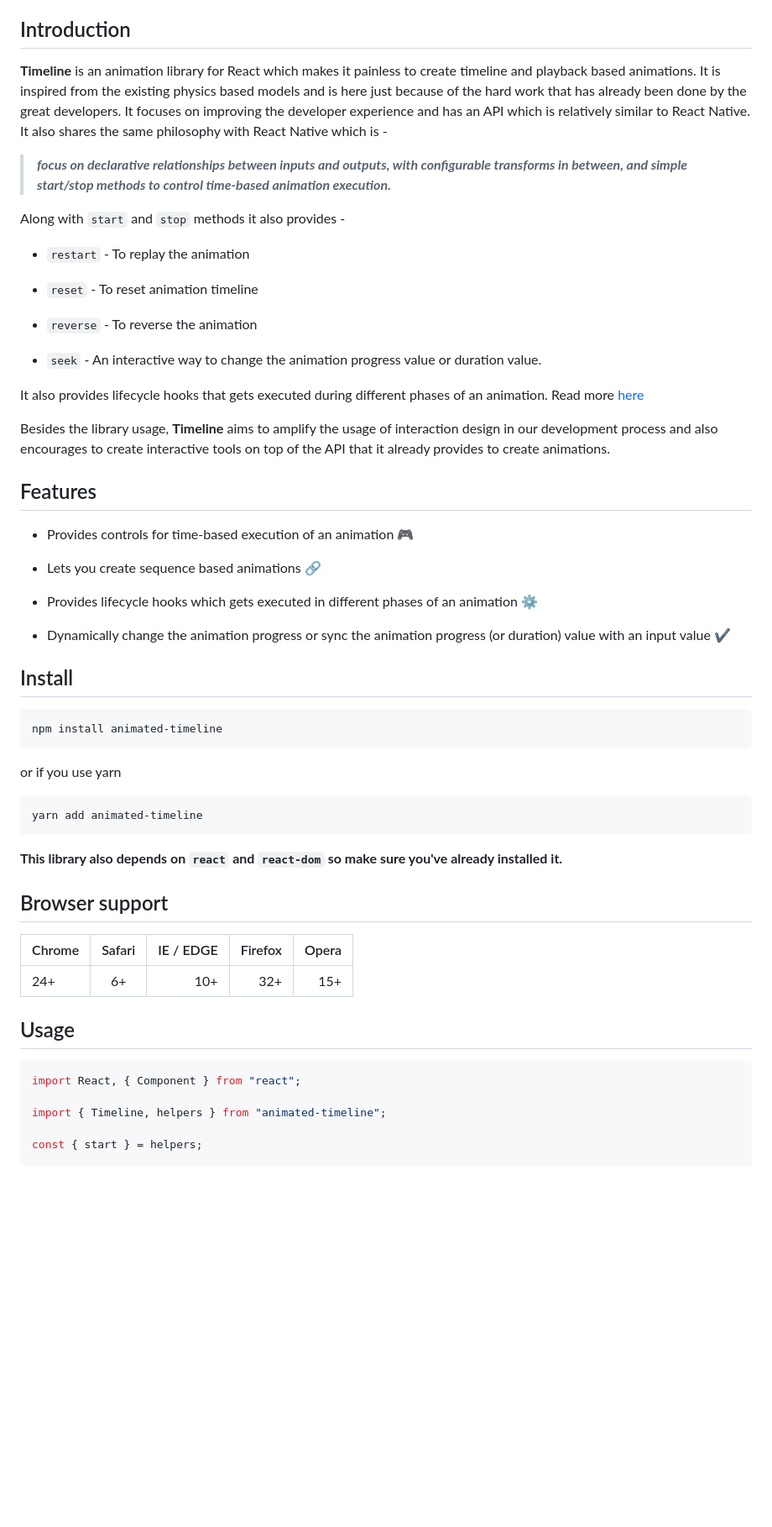
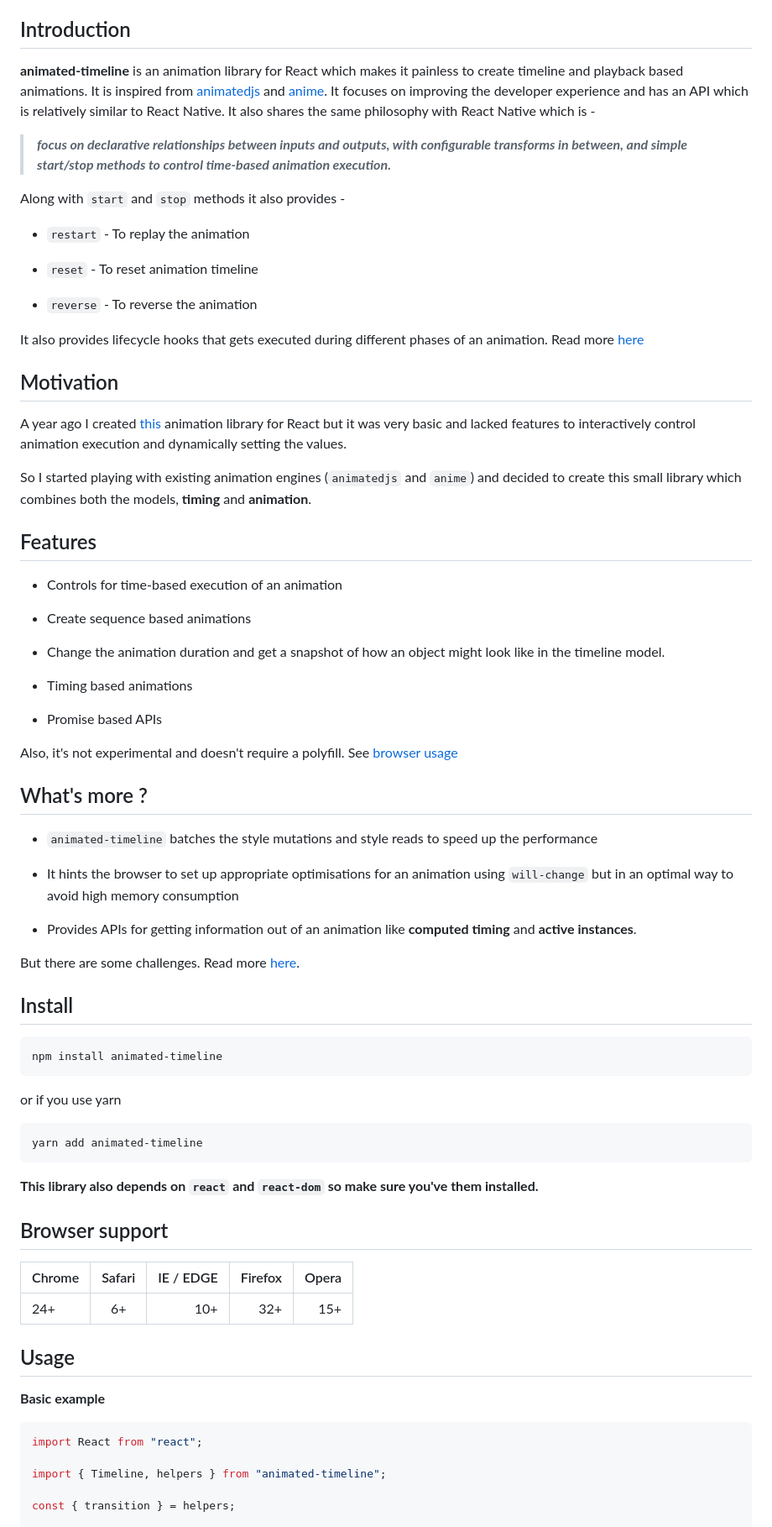
Before and after one commit to nitin42/Animated-Timeline, a Markdown page: README.md, the part around the change printed below. Shown: that part at 84% size. GitHub-like rendering; blank space fills up the shorter version.

````diff
--- a/README.md
+++ b/README.md
@@ -26,7 +20,7 @@
 
 ## Introduction
 
-**Timeline** is an animation library for React which makes it painless to create timeline and playback based animations. It is inspired from the existing physics based models and is here just because of the hard work that has already been done by the great developers. It focuses on improving the developer experience and has an API which is relatively similar to React Native. It also shares the same philosophy with React Native which is -
+**animated-timeline** is an animation library for React which makes it painless to create timeline and playback based animations. It is inspired from [animatedjs]() and [anime](https://github.com/juliangarnier/anime). It focuses on improving the developer experience and has an API which is relatively similar to React Native. It also shares the same philosophy with React Native which is -
 
 > **_focus on declarative relationships between inputs and outputs, with configurable transforms in between, and simple start/stop methods to control time-based animation execution._**
 
@@ -38,21 +32,37 @@ Along with `start` and `stop` methods it also provides -
 
 * `reverse` - To reverse the animation
 
-* `seek` - An interactive way to change the animation progress value or duration value.
+It also provides lifecycle hooks that gets executed during different phases of an animation. Read more [here](#lifecycle)
 
-It also provides lifecycle hooks that gets executed during different phases of an animation. Read more [here](./docs/lifecycle.md)
+## Motivation
 
-Besides the library usage, **Timeline** aims to amplify the usage of interaction design in our development process and also encourages to create interactive tools on top of the API that it already provides to create animations.
+A year ago I created [this](https://github.com/nitin42/animate-components) animation library for React but it was very basic and lacked features to interactively control animation execution and dynamically setting the values.
+
+So I started playing with existing animation engines (`animatedjs` and `anime`) and decided to create this small library which combines both the models, **timing** and **animation**.
 
 ## Features
 
-* Provides controls for time-based execution of an animation 🎮
+* Controls for time-based execution of an animation
 
-* Lets you create sequence based animations 🔗
+* Create sequence based animations
 
-* Provides lifecycle hooks which gets executed in different phases of an animation ⚙️
+* Change the animation duration and get a snapshot of how an object might look like in the timeline model.
 
-* Dynamically change the animation progress or sync the animation progress (or duration) value with an input value ✔️
+* Timing based animations
+
+* Promise based APIs
+
+Also, it's not experimental and doesn't require a polyfill. See [browser usage](#browser-usage)
+
+## What's more ?
+
+* `animated-timeline` batches the style mutations and style reads to speed up the performance
+
+* It hints the browser to set up appropriate optimisations for an animation using `will-change` but in an optimal way to avoid high memory consumption
+
+* Provides APIs for getting information out of an animation like **computed timing** and **active instances**.
+
+But there are some challenges. Read more [here](#challenges).
 
 ## Install
 
@@ -66,7 +76,7 @@ or if you use yarn
 yarn add animated-timeline
 ```
 
-**This library also depends on `react` and `react-dom` so make sure you've already installed it.**
+**This library also depends on `react` and `react-dom` so make sure you've them installed.**
 
 ## Browser support
 
@@ -76,10 +86,12 @@ yarn add animated-timeline
 
 ## Usage
 
+**Basic example**
+
 ```js
-import React, { Component } from "react";
+import React from "react";
 
 import { Timeline, helpers } from "animated-timeline";
 
-const { start } = helpers;
+const { transition } = helpers;
 
````
Also changed, not shown: other parts of README.md (+21 -60 lines), media/basic.gif (added), 2 other files.
